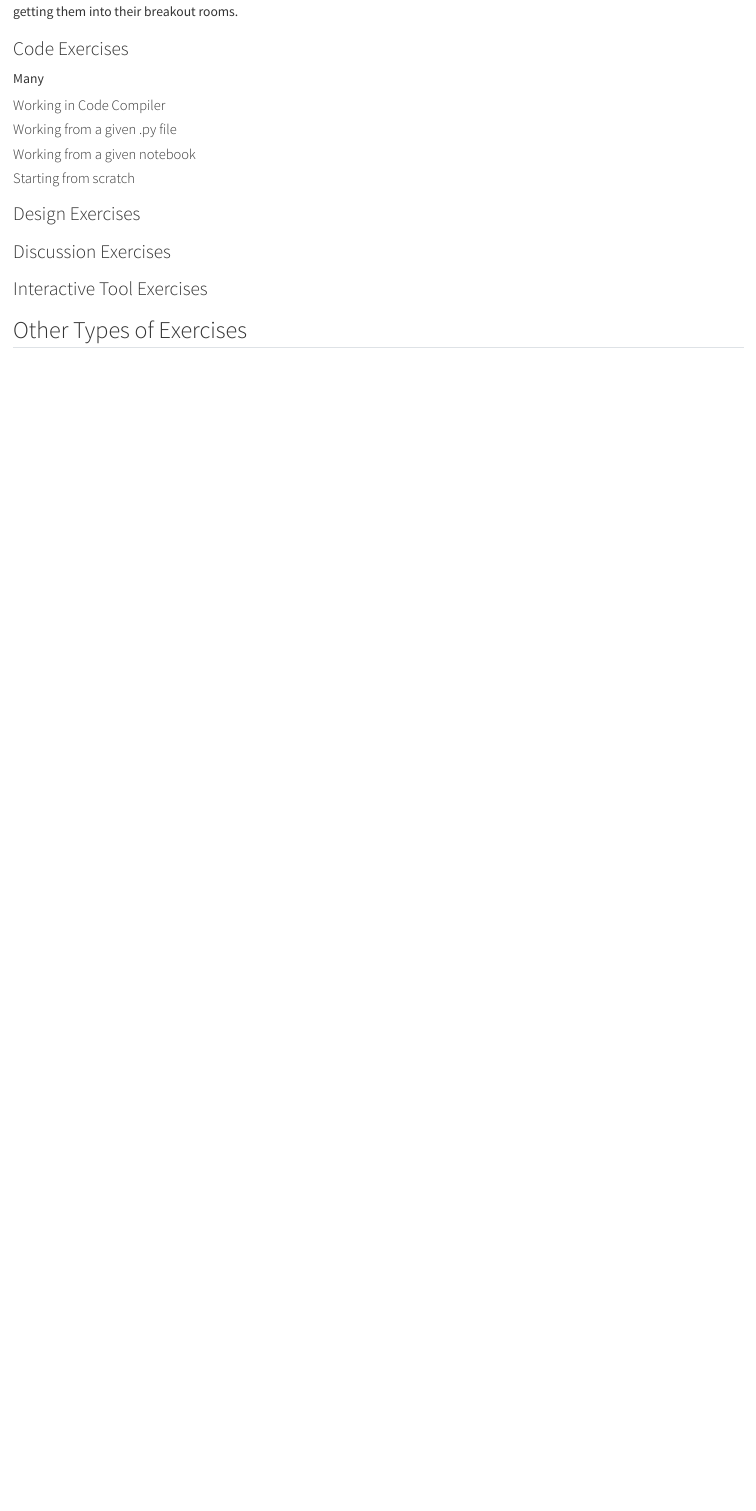
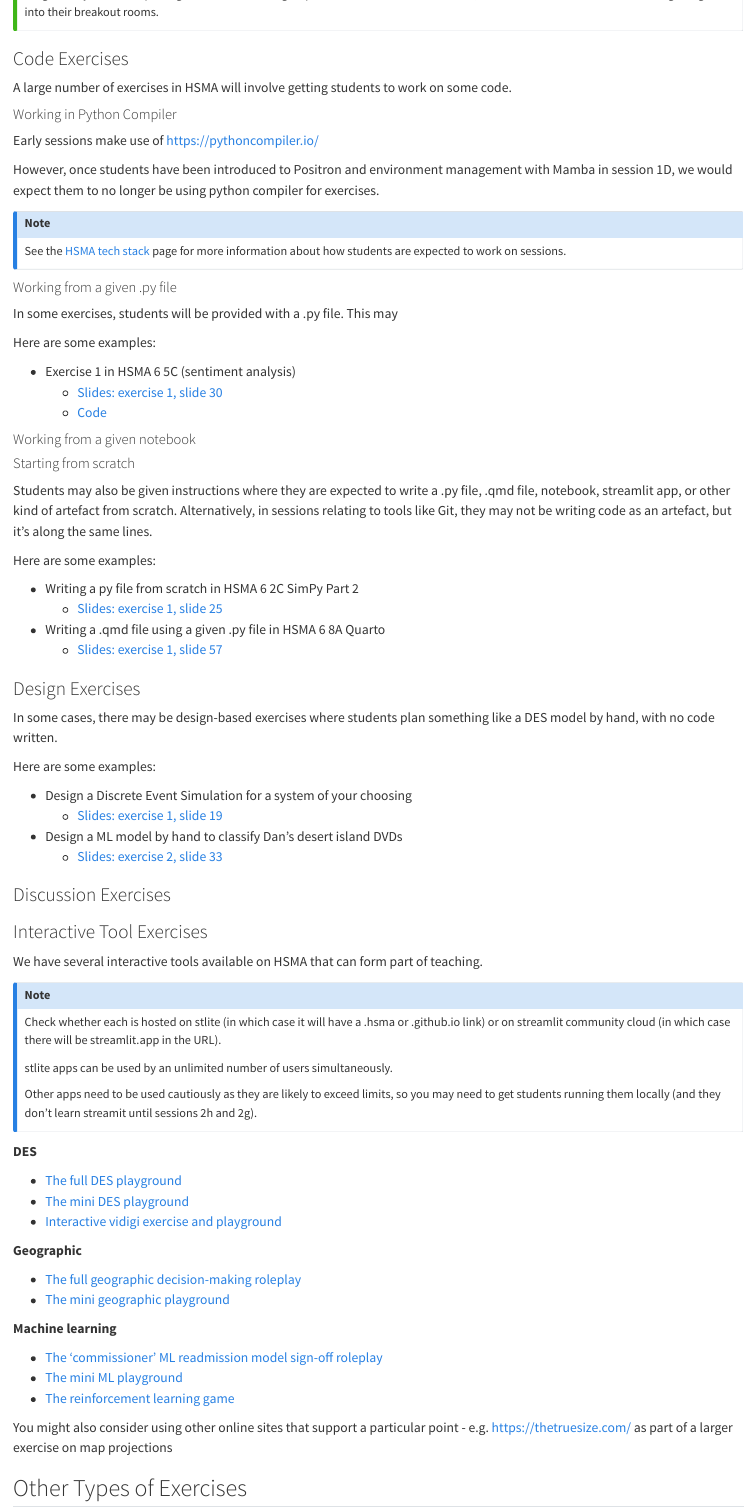
Before and after one commit to Bergam0t/hsma_content_writing_manual, a Quarto document (how_an_hsma_day_runs.qmd): the page in a window 1100 px wide, from 1100 px down before the commit and from 2580 px down after it, so that both start at the same text. Rendered offline with R 4.5, knitr and Pandoc in place of Quarto, with nearby package versions.

Commit message:
Add more details about HSMA sessions

```diff
--- a/_quarto.yml
+++ b/_quarto.yml
@@ -14,7 +14,6 @@ book:
     - index.qmd
     - how_an_hsma_day_runs.qmd
     - pacing_and_prior_knowledge.qmd
-    - exercise_types.qmd
     - slidecrafting.qmd
     - colour_palette.qmd
     - accessibility_considerations.qmd
--- a/how_an_hsma_day_runs.qmd
+++ b/how_an_hsma_day_runs.qmd
@@ -51,27 +100,57 @@ It's generaally not worth putting students into their groups for less than about
 
 ### Code Exercises
 
-Many
+A large number of exercises in HSMA will involve getting students to work on some code.
 
+#### Working in Python Compiler
 
+Early sessions make use of https://pythoncompiler.io/
 
-#### Working in Code Compiler
+However, once students have been introduced to Positron and environment management with Mamba in session 1D, we would expect them to no longer be using python compiler for exercises.
+
+::: {.callout-note}
+
+See the [HSMA tech stack](hsma_tech_stack.qmd) page for more information about how students are expected to work on sessions.
+
+:::
 
 
 #### Working from a given .py file
+
+In some exercises, students will be provided with a .py file. This may
+
+Here are some examples:
+
+- Exercise 1 in HSMA 6 5C (sentiment analysis)
+    - [Slides: exercise 1, slide 30](https://docs.google.com/presentation/d/1k2gQkA6Qa0TKm47Hh6tM7heTpYh6w2wF27ImQC_BeXk/edit?usp=sharing)
+    - [Code](https://github.com/hsma-programme/h6_5c_sentiment_analysis/blob/main/5c_sentiment_analysis/sa_1.py)
 
 
 #### Working from a given notebook
 
 
-
 #### Starting from scratch
 
+Students may also be given instructions where they are expected to write a .py file, .qmd file, notebook, streamlit app, or other kind of artefact from scratch. Alternatively, in sessions relating to tools like Git, they may not be writing code as an artefact, but it's along the same lines.
 
+
+Here are some examples:
+
+- Writing a py file from scratch in HSMA 6 2C SimPy Part 2
+    - [Slides: exercise 1, slide 25](https://docs.google.com/presentation/d/1y7S7bjJtdLQCquzzZ2vjYzRx9-RwXE-SWgWf88fLc4o/edit?usp=sharing)
+- Writing a .qmd file using a given .py file in HSMA 6 8A Quarto
+    - [Slides: exercise 1, slide 57](https://docs.google.com/presentation/d/1XYMK5b4dNaHfVesHO2EvRn1j2lFgQULadbRUU5FCkDg/edit?usp=sharing)
 
 ### Design Exercises
 
+In some cases, there may be design-based exercises where students plan something like a DES model by hand, with no code written.
 
+Here are some examples:
+
+- Design a Discrete Event Simulation for a system of your choosing
+    - [Slides: exercise 1, slide 19](https://docs.google.com/presentation/d/1HO0wXTocHRZgeuLadkGvqf5yC8BEmQzTcgo8QHOd0yY/edit?usp=sharing)
+- Design a ML model by hand to classify Dan's desert island DVDs
+    - [Slides: exercise 2, slide 33](https://docs.google.com/presentation/d/1EcO71B5kEvaSkvKQeGnuO2g4Ss4RKhrphR3gE8vv-Gk/edit?usp=sharing)
 
 ### Discussion Exercises
 
@@ -79,6 +158,37 @@ Many
 
 ### Interactive Tool Exercises
 
+We have several interactive tools available on HSMA that can form part of teaching.
+
+
+::: {.callout-note}
+Check whether each is hosted on stlite (in which case it will have a .hsma or .github.io link) or on streamlit community cloud (in which case there will be streamlit.app in the URL).
+
+stlite apps can be used by an unlimited number of users simultaneously.
+
+Other apps need to be used cautiously as they are likely to exceed limits, so you may need to get students running them locally (and they don't learn streamit until sessions 2h and 2g).
+:::
+
+
+**DES**
+
+- [The full DES playground](https://github.com/hsma-programme/Teaching_DES_Concepts_Streamlit)
+- [The mini DES playground](https://github.com/hsma-programme/des_playground_mini)
+- [Interactive vidigi exercise and playground](https://github.com/hsma-programme/nhs_oa_vidigi_streamlit)
+
+**Geographic**
+
+- [The full geographic decision-making roleplay](https://github.com/hsma-programme/geographic_or_ds_playground)
+- [The mini geographic playground](https://github.com/hsma-programme/geographic_playground_mini)
+
+**Machine learning**
+
+- [The 'commissioner' ML readmission model sign-off roleplay](https://github.com/hsma-programme/lambda_ml_streamlit_exercise)
+- [The mini ML playground](https://github.com/Bergam0t/ml_playground_mini)
+- [The reinforcement learning game](https://github.com/Bergam0t/ReinforcementLearningGame)
+
+You might also consider using other online sites that support a particular point
+- e.g. https://thetruesize.com/ as part of a larger exercise on map projections
 
 
 ## Other Types of Exercises
```
Also changed, not shown: anatomy_of_a_session_repo.qmd (+6 -3 lines), hsma_tech_stack.qmd (+5 -5 lines), index.qmd (+3 -3 lines), exercise_types.qmd (deleted), how_an_hsma_day_runs.qmd (63 more changed lines).
